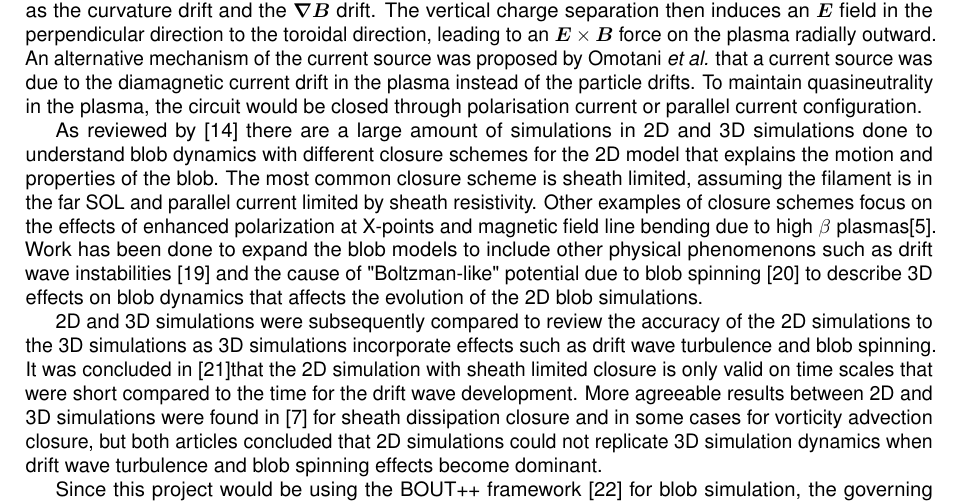
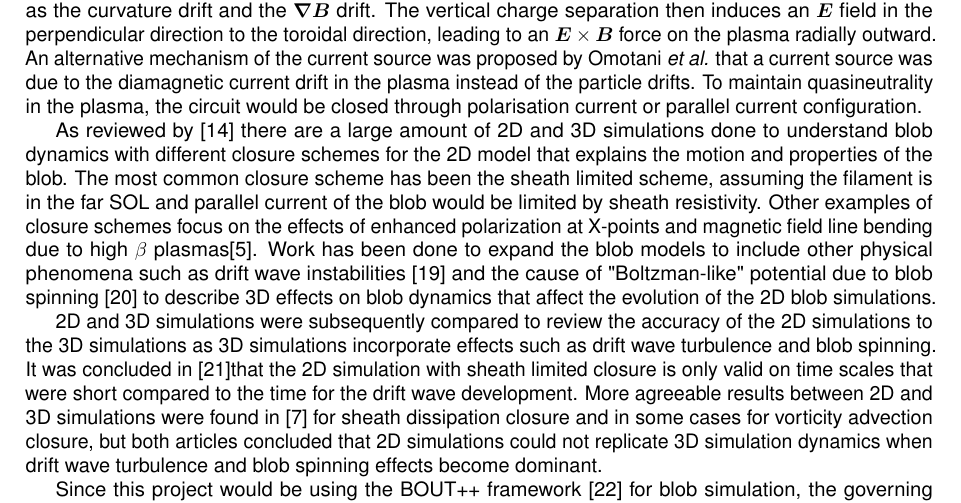
Before and after one commit to wxj512/Dissertation-Project, a LaTeX document (Lit_rev/Lit_rev.tex): part of page 4 of 6, cut so that both start at the same text. Compiled offline with pdfLaTeX.

Commit message:
Updates from Overleaf

```diff
--- a/Lit_rev/Lit_rev.tex
+++ b/Lit_rev/Lit_rev.tex
@@ -164,7 +164,7 @@ Plasma filaments are a common feature among magnetic fusion devices in different
 
 The mechanism for blob formation was proposed by Krashennikov \textit{et al.} \cite{krasheninnikov_recent_2008, krasheninnikov_scrape_2001}. At first, the plasma would be separated and formed at the outmost layer of the SOL due to turbulent processes. Plasma polarization of the separated plasma would then occur due to particle drift effects within the vessel, such as the curvature drift and the $\bm{\nabla B}$ drift. The vertical charge separation then induces an $\bm{E}$ field in the perpendicular direction to the toroidal direction, leading to an $\bm{E}\times\bm{B}$ force on the plasma radially outward. An alternative mechanism of the current source was proposed by Omotani \textit{et al.} that a current source was due to the diamagnetic current drift in the plasma instead of the particle drifts. To maintain quasineutrality in the plasma, the circuit would be closed through polarisation current or parallel current configuration.
 
-As reviewed by \cite{dippolito_convective_2011} there are a large amount of simulations in 2D and 3D simulations done to understand blob dynamics with different closure schemes for the 2D model that explains the motion and properties of the blob. The most common closure scheme is sheath limited, assuming the filament is in the far SOL and parallel current limited by sheath resistivity. Other examples of closure schemes focus on the effects of enhanced polarization at X-points and magnetic field line bending due to high $\beta$ plasmas\cite{krasheninnikov_recent_2008}. Work has been done to expand the blob models to include other physical phenomenons such as drift wave instabilities \cite {angus_effect_2012} and the cause of "Boltzman-like" potential due to blob spinning \cite{angus_effects_2012} to describe 3D effects on blob dynamics that affects the evolution of the 2D blob simulations.
+As reviewed by \cite{dippolito_convective_2011} there are a large amount of  2D and 3D simulations done to understand blob dynamics with different closure schemes for the 2D model that explains the motion and properties of the blob. The most common closure scheme has been the  sheath limited scheme, assuming the filament is in the far SOL and parallel current of the blob would be limited by sheath resistivity. Other examples of closure schemes focus on the effects of enhanced polarization at X-points and magnetic field line bending due to high $\beta$ plasmas\cite{krasheninnikov_recent_2008}. Work has been done to expand the blob models to include other physical phenomena such as drift wave instabilities \cite{angus_effect_2012} and the cause of "Boltzman-like" potential due to blob spinning \cite{angus_effects_2012} to describe 3D effects on blob dynamics that affect the evolution of the 2D blob simulations.
 
 2D and 3D simulations were subsequently compared to review the accuracy of the 2D simulations to the 3D simulations as 3D simulations incorporate effects such as drift wave turbulence and blob spinning. It was concluded in \cite{angus_3d_2012}that the 2D simulation with sheath limited closure is only valid on time scales that were short compared to the time for the drift wave development. More agreeable results between 2D and 3D simulations were found in \cite{easy_three_2014} for sheath dissipation closure and in some cases for vorticity advection closure, but both articles concluded that 2D simulations could not replicate 3D simulation dynamics when drift wave turbulence and blob spinning effects become dominant.
 
```
